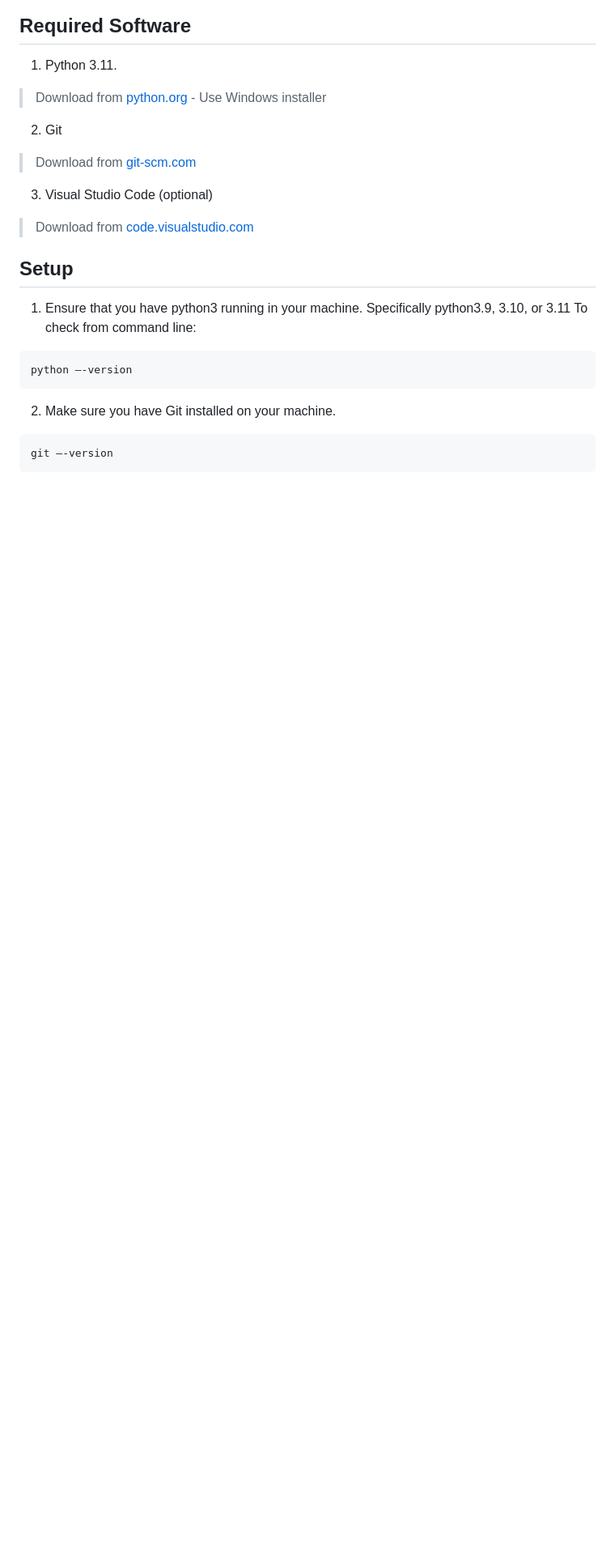
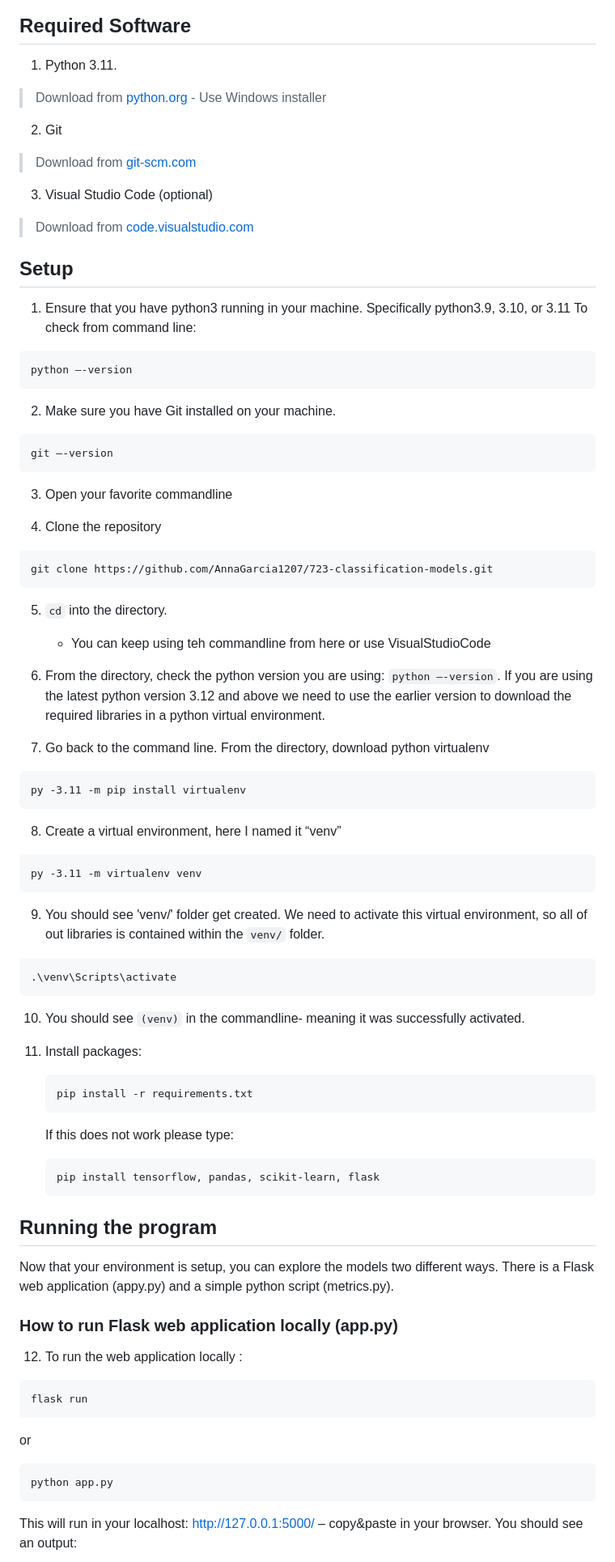
Before and after one commit to AnnaGarcia1207/723-classification-models, a Markdown page: ReadMe.md, the part around the change printed below. Shown: that part at 81% size. Drawn GitHub-style; blank space fills up the shorter version.

````diff
--- a/ReadMe.md
+++ b/ReadMe.md
@@ -23,3 +29,59 @@ python –-version
 ```
 git –-version
 ```
+
+3. Open your favorite commandline
+
+4. Clone the repository
+```
+git clone https://github.com/AnnaGarcia1207/723-classification-models.git
+```
+
+5. `cd` into the directory.
+    * You can keep using teh commandline from here or use VisualStudioCode
+
+6. From the directory, check the python version you are using: `python –-version`. If you are using the latest python version 3.12 and above we need to use the earlier version to download the required libraries in a python virtual environment.
+
+7. Go back to the command line. From the directory, download python virtualenv
+```
+py -3.11 -m pip install virtualenv
+```
+8. Create a virtual environment, here I named it “venv”
+```
+py -3.11 -m virtualenv venv
+```
+
+9. You should see 'venv/' folder get created. We need to activate this virtual environment, so all of out libraries is contained within the `venv/` folder.
+```
+.\venv\Scripts\activate
+```
+
+10. You should see `(venv)` in the commandline- meaning it was successfully activated.
+
+11. Install packages:
+	```
+    pip install -r requirements.txt
+    ```
+	If this does not work please type:
+    ```
+    pip install tensorflow, pandas, scikit-learn, flask
+    ```
+
+## Running the program
+
+Now that your environment is setup, you can explore the models two different ways. There is a Flask web application (appy.py) and a simple python script (metrics.py).
+
+
+### How to run Flask web application locally (app.py)
+
+12. To run the web application locally :
+```
+flask run
+```
+or
+```
+python app.py
+```
+This will run in your localhost: http://127.0.0.1:5000/ – copy&paste in your browser.
+You should see an output:
+
````
Also changed, not shown: other parts of ReadMe.md (+38 -0 lines), readMeImages/metricsExample.PNG (added), readMeImages/webExample.PNG (added).
